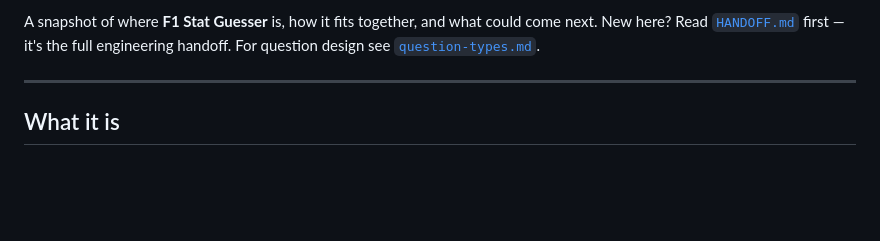
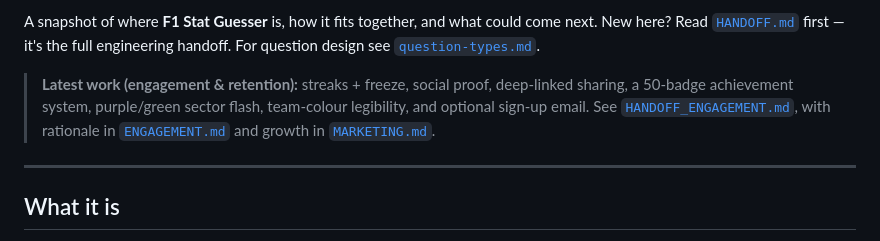
Before and after one commit to technobacon/F1-stats, a Markdown page: docs/STATUS.md, the part around one of its changes. GitHub-like rendering; blank space fills up the shorter version.

```diff
--- a/docs/STATUS.md
+++ b/docs/STATUS.md
@@ -5,6 +5,12 @@ _Last updated: 2026-06-13_
 A snapshot of where **F1 Stat Guesser** is, how it fits together, and what could
 come next. New here? Read [`HANDOFF.md`](./HANDOFF.md) first — it's the full
 engineering handoff. For question design see [`question-types.md`](./question-types.md).
+
+> **Latest work (engagement & retention):** streaks + freeze, social proof,
+> deep-linked sharing, a 50-badge achievement system, purple/green sector flash,
+> team-colour legibility, and optional sign-up email. See
+> [`HANDOFF_ENGAGEMENT.md`](./HANDOFF_ENGAGEMENT.md), with rationale in
+> [`ENGAGEMENT.md`](./ENGAGEMENT.md) and growth in [`MARKETING.md`](./MARKETING.md).
 
 ---
 
```
Also changed, not shown: other parts of docs/STATUS.md (+1 -1 lines), README.md (+5 -3 lines), docs/HANDOFF_ENGAGEMENT.md (added, +91 -0 lines).
